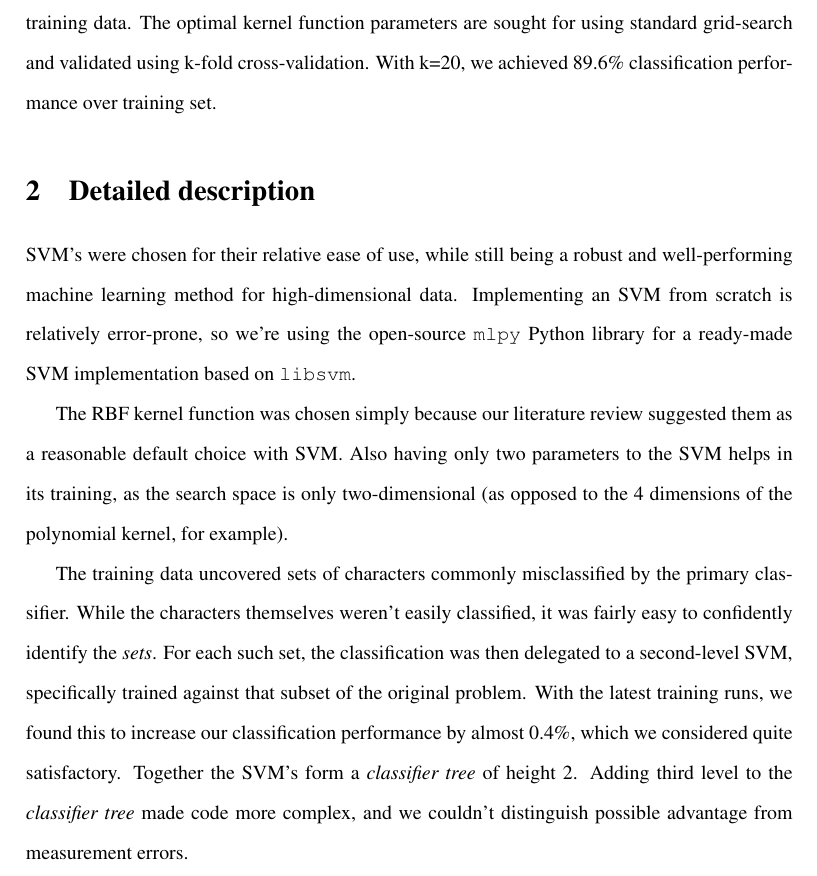
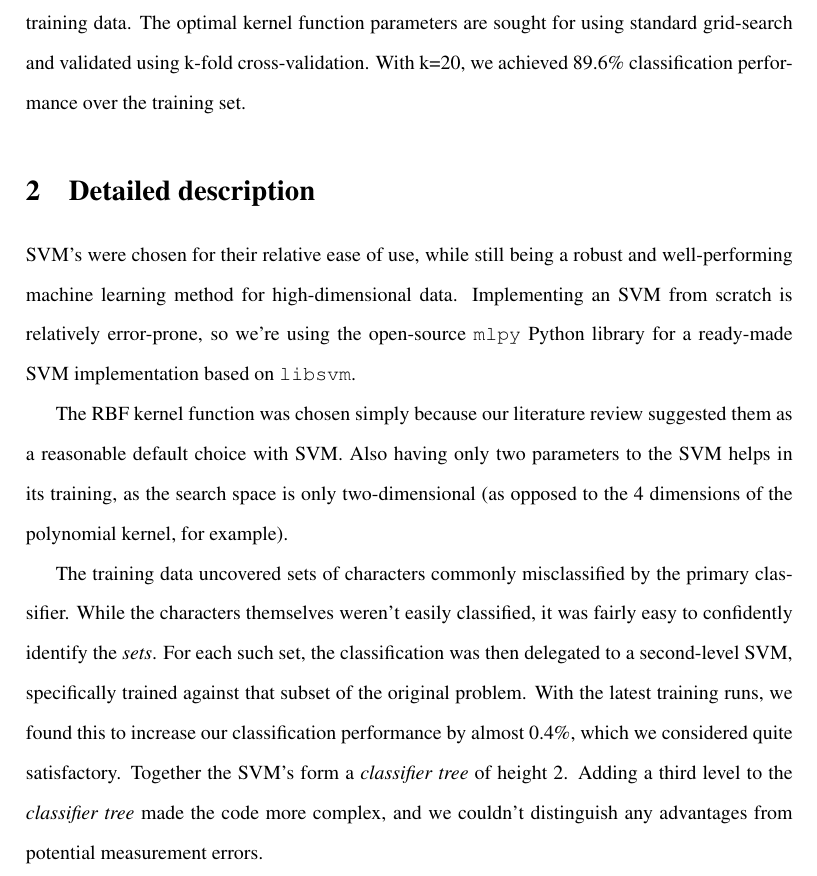
Before and after one commit to jareware/T-61.3050, a LaTeX document (dokkari/challenge.tex): part of page 1 of 2, cut so that both start at the same text. Compiled offline with pdfLaTeX.

Commit message:
Very minor changes after proofreading.

```diff
--- a/dokkari/challenge.tex
+++ b/dokkari/challenge.tex
@@ -27,7 +27,7 @@ preprocessed by aligning them to the lower left corner. The SVM uses a Radial Ba
 (RBF) kernel, with chained second-level SVM's specialized in entries commonly misclassified in
 the training data. The optimal kernel function parameters are sought for using standard
 grid-search and validated using k-fold cross-validation. With k=20, we achieved 89.6\%
-classification performance over training set.
+classification performance over the training set.
 
 \section{Detailed description}
 
@@ -50,8 +50,8 @@ identify the \emph{sets}.  For each such set, the classification was then delega
 second-level SVM, specifically trained against that subset of the original problem.  With the
 latest training runs, we found this to increase our classification performance by almost 0.4\%,
 which we considered quite satisfactory. Together the SVM's form a \emph{classifier tree} of
-height 2. Adding third level to the \emph{classifier tree} made code more complex, and we couldn't
-distinguish possible advantage from measurement errors.
+height 2. Adding a third level to the \emph{classifier tree} made the code more complex, and we couldn't
+distinguish any advantages from potential measurement errors.
 
 Optimal parameters for the SVM (and the kernel function) present a maximization problem in a
 2-dimensional search space.  Since an exhaustive search in this space isn't possible,
```
Also changed, not shown: dokkari/challenge.pdf.
